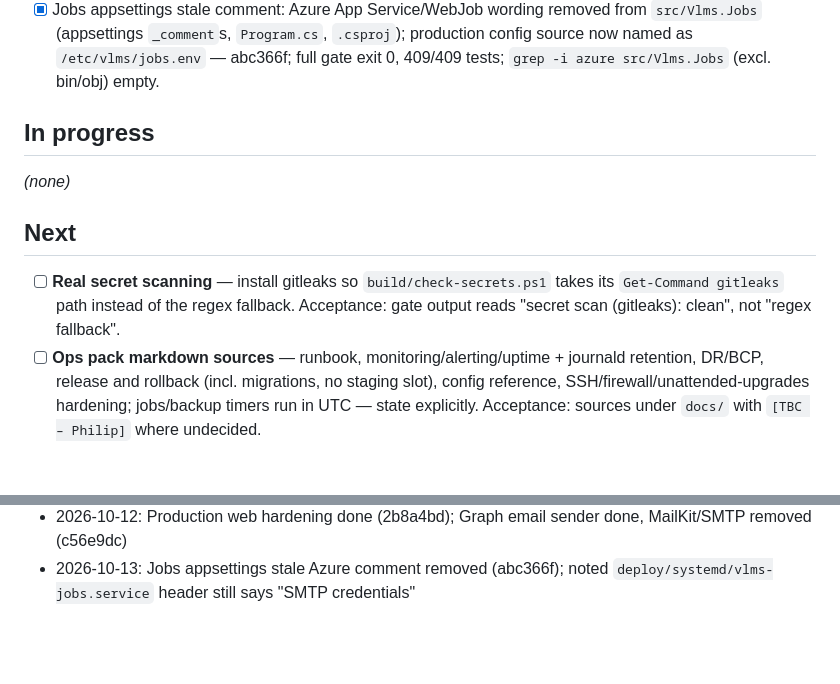
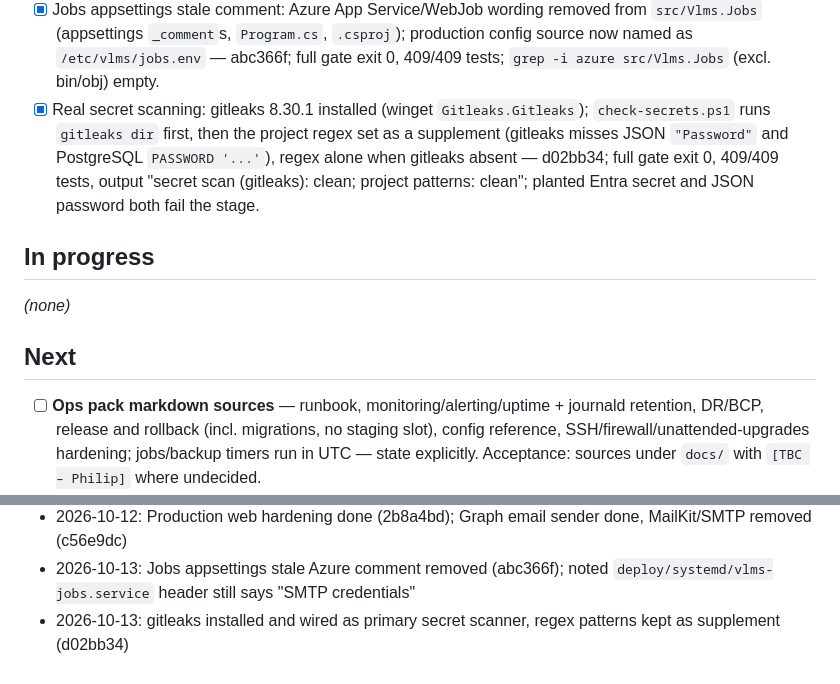
Before and after one commit to PhilipThomas6w/vlms, a Markdown page: STATE.md, 2 parts joined by grey strips. Drawn GitHub-style; blank space fills up the shorter version.

Commit message:
Update STATE.md: real secret scanning done (d02bb34)

```diff
--- a/STATE.md
+++ b/STATE.md
@@ -47,12 +47,12 @@ Full narrative for Done/Log items to 12/08/2026: `docs/harness/STATE-archive.md`
 - [x] Production web hardening (`WebHardening`: Production requires explicit `AllowedHosts`; HSTS 365 days; account-form POSTs rate-limited per IP and page, default 20/min; unit/Caddyfile name `www.varangians.co.uk`, bare domain redirects) — 2b8a4bd; full gate exit 0, 404/404 tests.
 - [x] Send email via Microsoft Graph (`GraphEmailSender`, app-only token, scoped to `noreply@varangians.co.uk`; MailKit/SMTP removed; secret via env only, creation/rotation in `deploy/README.md` §4; secret scan regains Entra client-secret patterns) — c56e9dc; full gate exit 0, 409/409 tests. First real send pending go-live (secret not yet created).
 - [x] Jobs appsettings stale comment: Azure App Service/WebJob wording removed from `src/Vlms.Jobs` (appsettings `_comment`s, `Program.cs`, `.csproj`); production config source now named as `/etc/vlms/jobs.env` — abc366f; full gate exit 0, 409/409 tests; `grep -i azure src/Vlms.Jobs` (excl. bin/obj) empty.
+- [x] Real secret scanning: gitleaks 8.30.1 installed (winget `Gitleaks.Gitleaks`); `check-secrets.ps1` runs `gitleaks dir` first, then the project regex set as a supplement (gitleaks misses JSON `"Password"` and PostgreSQL `PASSWORD '...'`), regex alone when gitleaks absent — d02bb34; full gate exit 0, 409/409 tests, output "secret scan (gitleaks): clean; project patterns: clean"; planted Entra secret and JSON password both fail the stage.
 
 ## In progress
 _(none)_
 
 ## Next
-- [ ] **Real secret scanning** — install gitleaks so `build/check-secrets.ps1` takes its `Get-Command gitleaks` path instead of the regex fallback. Acceptance: gate output reads "secret scan (gitleaks): clean", not "regex fallback".
 - [ ] **Ops pack markdown sources** — runbook, monitoring/alerting/uptime + journald retention, DR/BCP, release and rollback (incl. migrations, no staging slot), config reference, SSH/firewall/unattended-upgrades hardening; jobs/backup timers run in UTC — state explicitly. Acceptance: sources under `docs/` with `[TBC – Philip]` where undecided.
 - [ ] **Delivery-gate evidence docs** — UAT report template, TC-001..TC-014 results table, DPIA draft (`raid.md` D-003) and privacy-notice draft for Philip's review, RTM completeness check (`docs/quality/traceability.md`). Acceptance: markdown sources exist so `/render-gate-package delivery` can run.
 - [ ] **Branding + WCAG colour contrast** — VLMS palette and icon replacing the template `src/Vlms.Web/wwwroot/app.css` and placeholder `wwwroot/icons/icon.svg`, then close the open "Colour contrast (1.4.3/1.4.11)" item in `docs/quality/wcag-2.2-aa-checklist.md`. Needs decision: palette (see Blocked). Acceptance: branding landed, contrast verified at 4.5:1 text / 3:1 UI, checklist item closed, gate exits 0.
@@ -138,3 +138,4 @@ _(none)_
 - 2026-10-12: Gate runs serialised per checkout with a named mutex after two overlapping runs collided (76ca916)
 - 2026-10-12: Production web hardening done (2b8a4bd); Graph email sender done, MailKit/SMTP removed (c56e9dc)
 - 2026-10-13: Jobs appsettings stale Azure comment removed (abc366f); noted `deploy/systemd/vlms-jobs.service` header still says "SMTP credentials"
+- 2026-10-13: gitleaks installed and wired as primary secret scanner, regex patterns kept as supplement (d02bb34)
```
